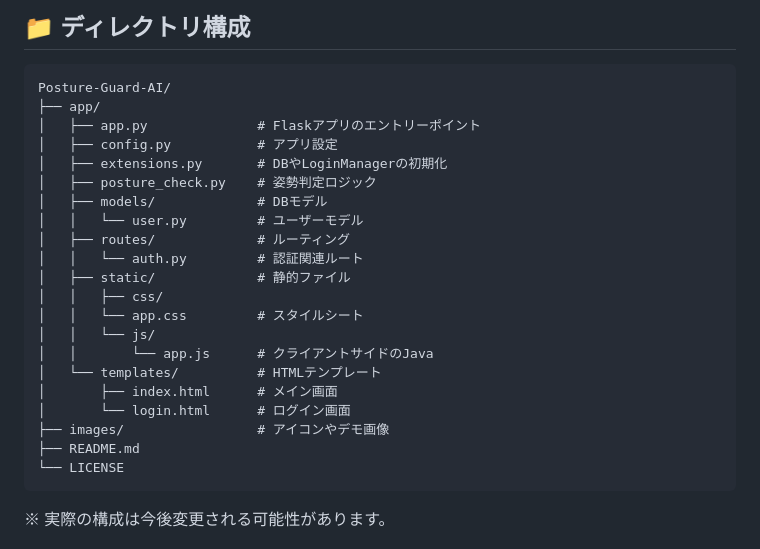
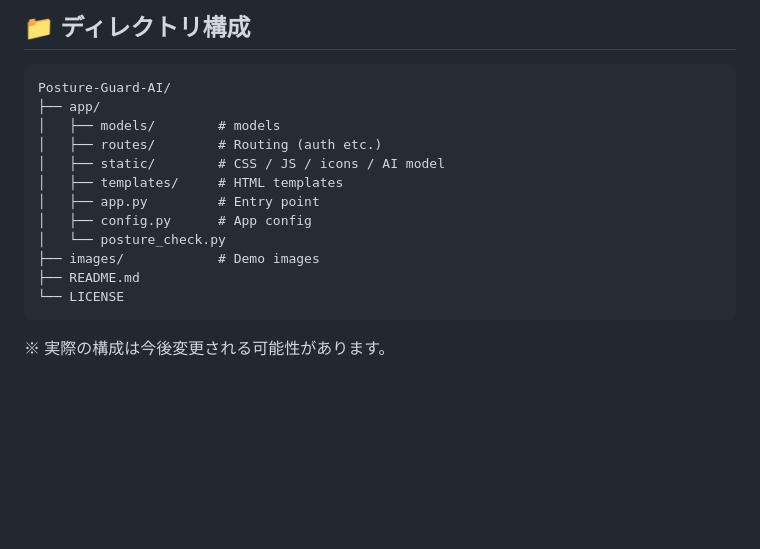
Before and after one commit to O-TYAN64/Posture-Guard-AI, a Markdown page: README.md, the part around the change. Drawn GitHub-style; blank space fills up the shorter version.

Commit message:
README.mdのディレクトリ構成を整理し、ファイルの説明を簡略化

````diff
--- a/README.md
+++ b/README.md
@@ -103,23 +103,14 @@ MediaPipe Pose による人体推定をベースに、
 ```
 Posture-Guard-AI/
 ├── app/
-│   ├── app.py              # Flaskアプリのエントリーポイント
-│   ├── config.py           # アプリ設定
-│   ├── extensions.py       # DBやLoginManagerの初期化
-│   ├── posture_check.py    # 姿勢判定ロジック
-│   ├── models/             # DBモデル
-│   │   └── user.py         # ユーザーモデル
-│   ├── routes/             # ルーティング
-│   │   └── auth.py         # 認証関連ルート
-│   ├── static/             # 静的ファイル
-│   │   ├── css/
-│   │   └── app.css         # スタイルシート
-│   │   └── js/
-│   │       └── app.js      # クライアントサイドのJava
-│   └── templates/          # HTMLテンプレート
-│       ├── index.html      # メイン画面
-│       └── login.html      # ログイン画面
-├── images/                 # アイコンやデモ画像
+│   ├── models/        # models
+│   ├── routes/        # Routing (auth etc.)
+│   ├── static/        # CSS / JS / icons / AI model
+│   ├── templates/     # HTML templates
+│   ├── app.py         # Entry point
+│   ├── config.py      # App config
+│   └── posture_check.py
+├── images/            # Demo images
 ├── README.md
 └── LICENSE
 ```
````
